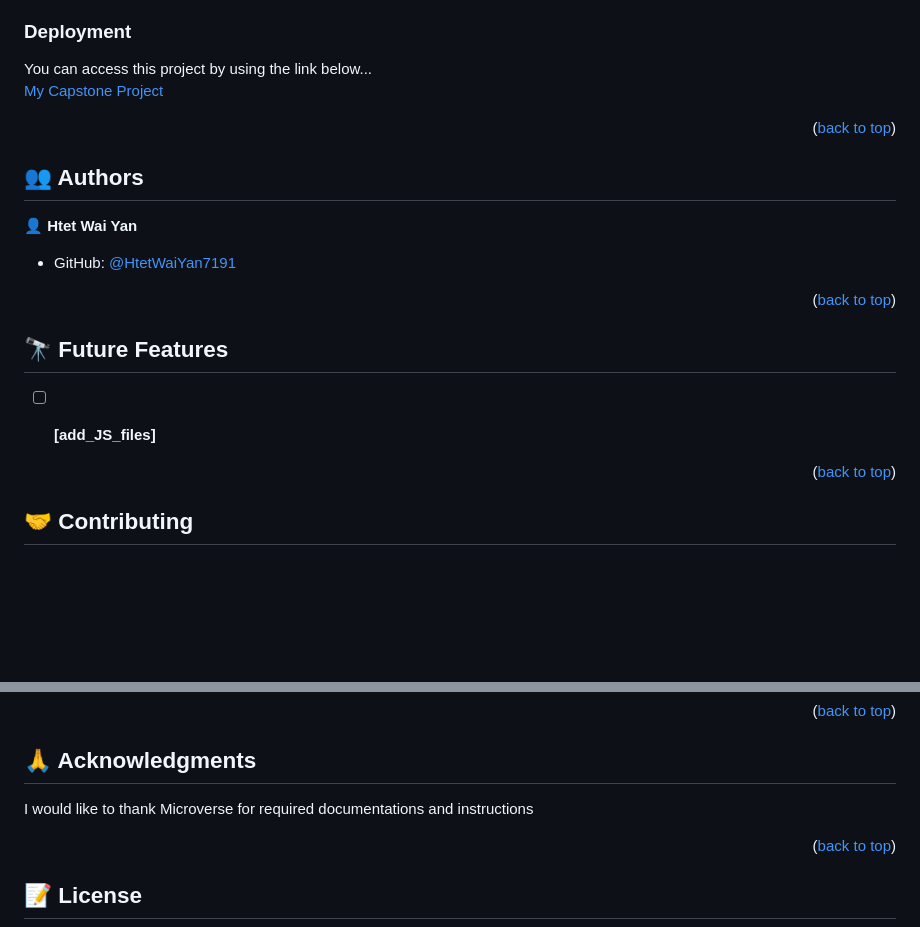
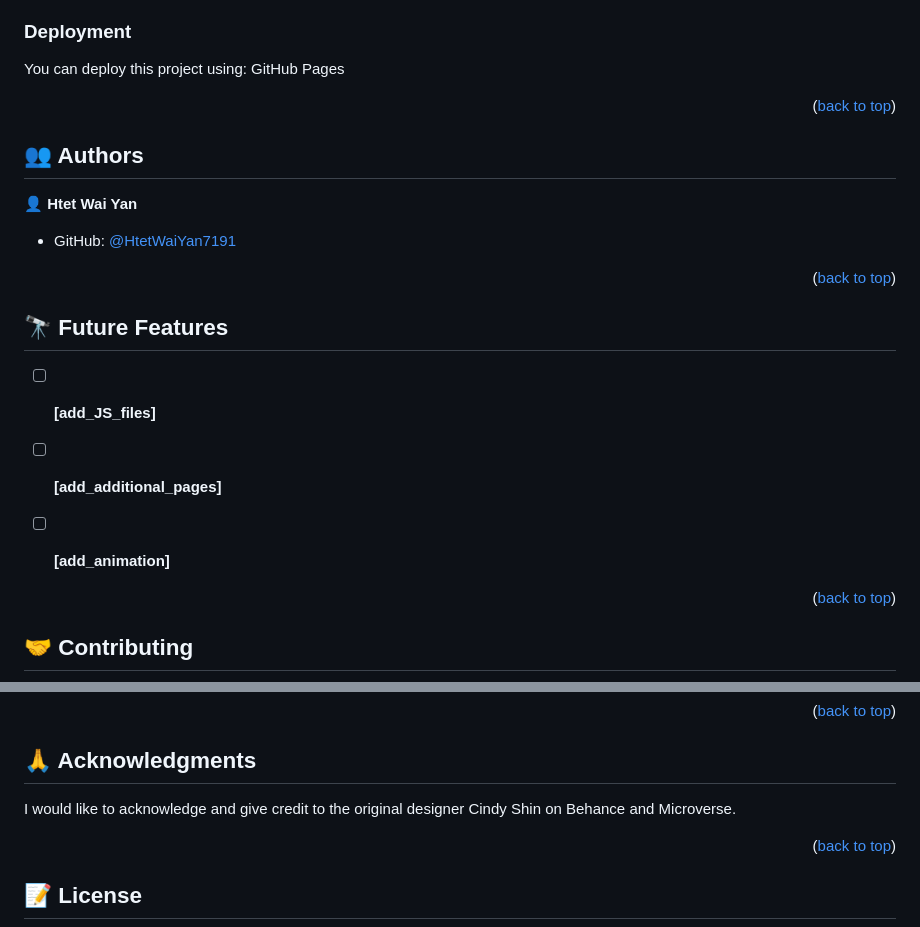
Before and after one commit to HtetWaiYan7191/capstone-project, a Markdown page: README.md, 2 parts joined by grey strips. Rendered like a GitHub page; blank space fills up the shorter version.

```diff
--- a/README.md
+++ b/README.md
@@ -86,16 +103,13 @@ Clone this repository to your desired folder:
 
 ### Deployment <a name="deployment"></a>
 
-You can access this project by using the link below...<br>
-[My Capstone Project](https://htetwaiyan7191.github.io/capstone-project/#main-program-section)
+You can deploy this project using: GitHub Pages
 
 
 <p align="right">(<a href="#readme-top">back to top</a>)</p>
 <!-- AUTHORS -->
 
 ## 👥 Authors <a name="authors"></a>
-
-
 
 👤 **Htet Wai Yan**
 
@@ -111,6 +125,8 @@ You can access this project by using the link below...<br>
 
 
 - [ ] **[add_JS_files]**
+- [ ] **[add_additional_pages]**
+- [ ] **[add_animation]**
 
 
 <p align="right">(<a href="#readme-top">back to top</a>)</p>
@@ -140,8 +156,7 @@ If you like this project follow me on github and wait for more projects.
 
 ## 🙏 Acknowledgments <a name="acknowledgements"></a>
 
-
-I would like to thank Microverse for required documentations and instructions
+I would like to acknowledge and give credit to the original designer Cindy Shin on Behance and Microverse.
 
 <p align="right">(<a href="#readme-top">back to top</a>)</p>
 
```
Also changed, not shown: other parts of README.md (+25 -8 lines).
